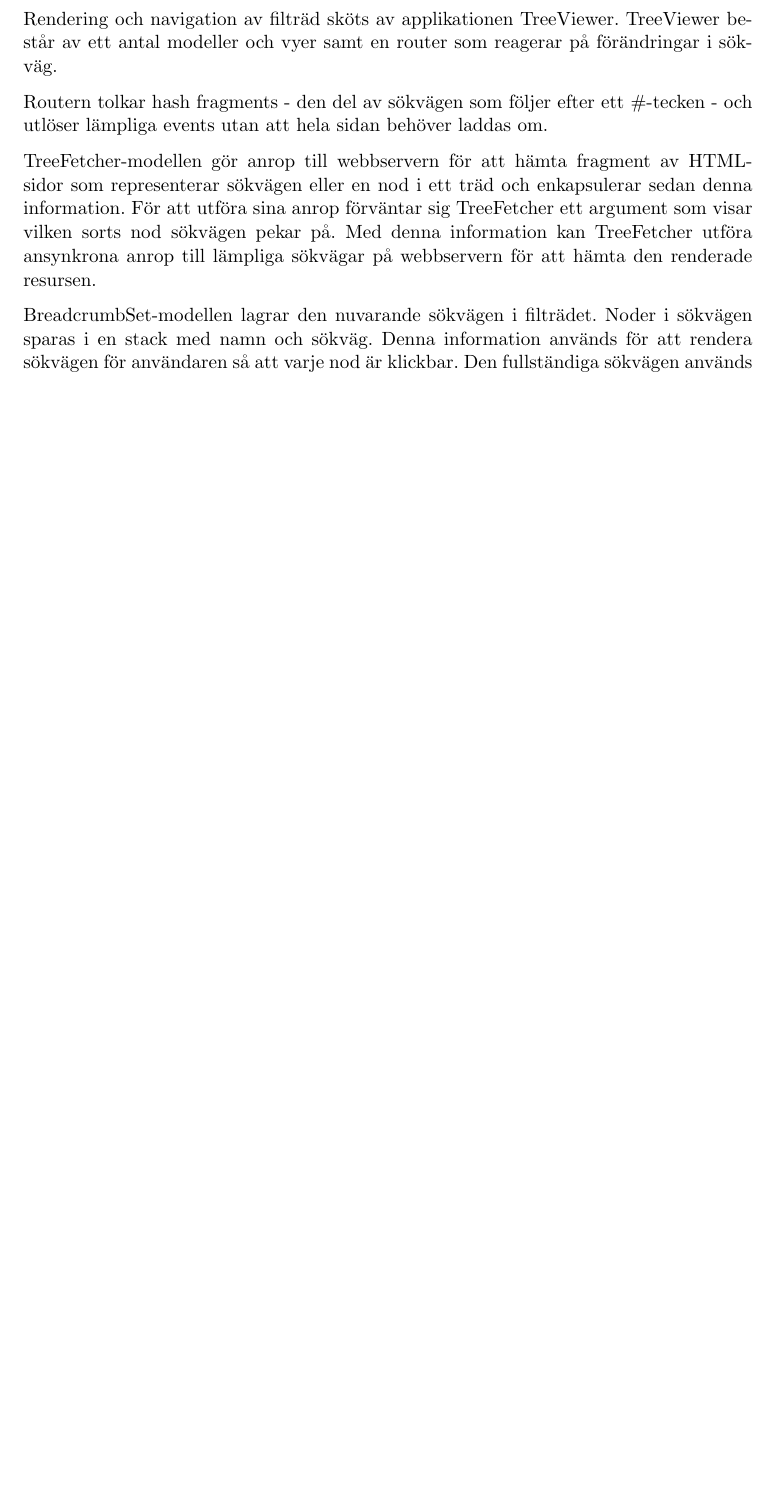
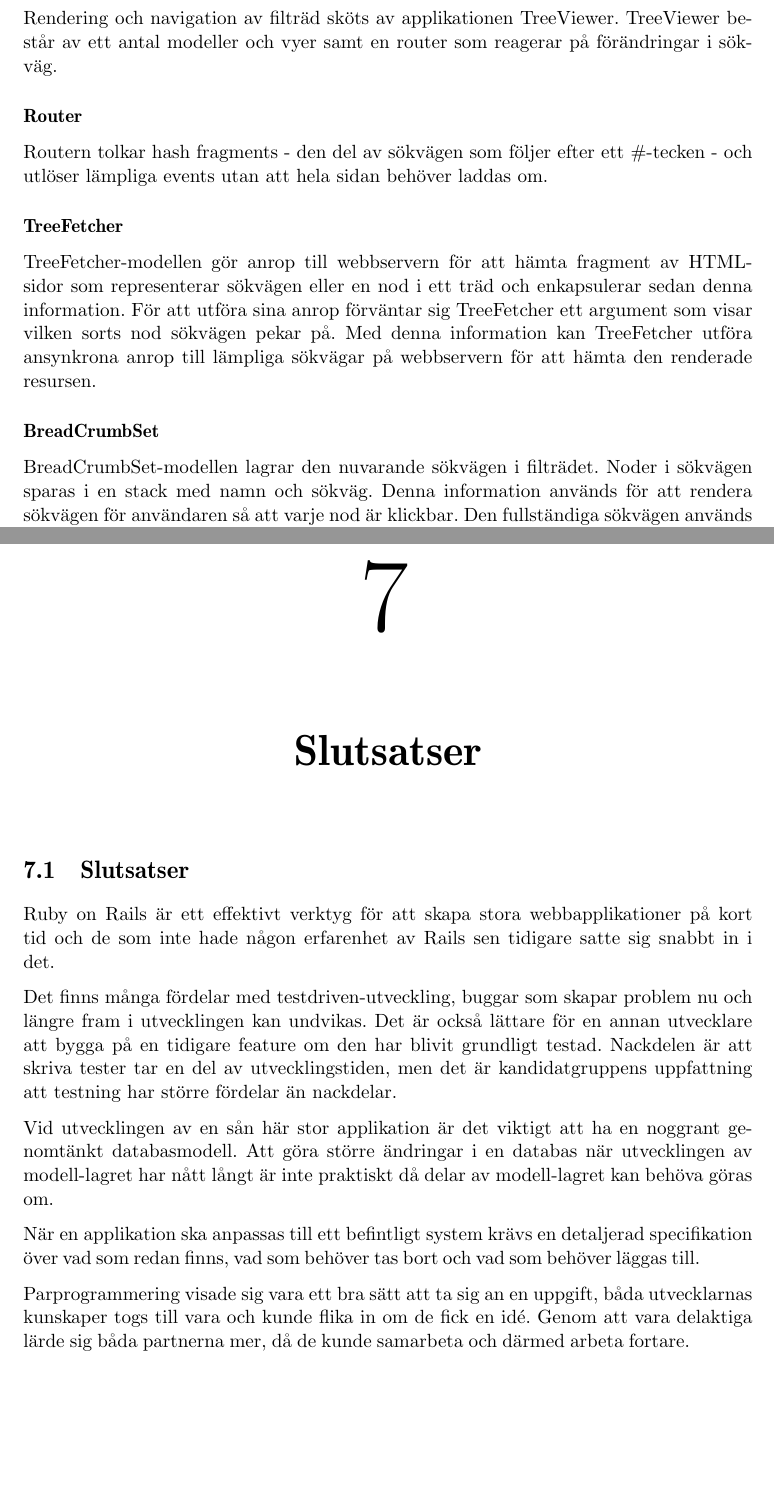
Before and after one commit to water/resources, a LaTeX thesis (report/main.tex, which reads report/include/design/subsystem.tex, report/include/slutsats/slutsats.tex, report/include/slutsatser.tex): part of page 57 of 74 before the commit and two parts of pages 57 and 68 of 75 after it, the two joined at a grey line, cut so that both start at the same text, the shorter picture padded with empty space. Compiled offline with pdfLaTeX.

Commit message:
Fix bold

```diff
--- a/report/include/design/subsystem.tex
+++ b/report/include/design/subsystem.tex
@@ -64,9 +63,12 @@
 
 Rendering och navigation av filträd sköts av applikationen TreeViewer. TreeViewer består av ett antal modeller och vyer samt en router som reagerar på förändringar i sökväg.
 
+\subsubsection{Router}
 Routern tolkar hash fragments - den del av sökvägen som följer efter ett \#-tecken - och utlöser lämpliga events utan att hela sidan behöver laddas om.
 
+\subsubsection{TreeFetcher}
 TreeFetcher-modellen gör anrop till webbservern för att hämta fragment av HTML-sidor som representerar sökvägen eller en nod i ett träd och enkapsulerar sedan denna information. För att utföra sina anrop förväntar sig TreeFetcher ett argument som visar vilken sorts nod sökvägen pekar på. Med denna information kan TreeFetcher utföra ansynkrona anrop till lämpliga sökvägar på webbservern för att hämta den renderade resursen.
 
-BreadcrumbSet-modellen lagrar den nuvarande sökvägen i filträdet. Noder i sökvägen sparas i en stack med namn och sökväg. Denna information används för att rendera sökvägen för användaren så att varje nod är klickbar. Den fullständiga sökvägen används dessutom för att möjliggöra manipulationer av filträdet på ett givet ställe i trädet.
+\subsubsection{BreadCrumbSet}
+BreadCrumbSet-modellen lagrar den nuvarande sökvägen i filträdet. Noder i sökvägen sparas i en stack med namn och sökväg. Denna information används för att rendera sökvägen för användaren så att varje nod är klickbar. Den fullständiga sökvägen används dessutom för att möjliggöra manipulationer av filträdet på ett givet ställe i trädet.
 
--- /dev/null
+++ b/report/include/slutsats/slutsats.tex
@@ -0,0 +1,10 @@
+\section{Slutsatser}
+Ruby on Rails är ett effektivt verktyg för att skapa stora webbapplikationer på kort tid och de som inte hade någon erfarenhet av Rails sen tidigare satte sig snabbt in i det.
+
+Det finns många fördelar med testdriven-utveckling, buggar som skapar problem nu och längre fram i utvecklingen kan undvikas. Det är också lättare för en annan utvecklare att bygga på en tidigare feature om den har blivit grundligt testad. Nackdelen är att skriva tester tar en del av utvecklingstiden, men det är kandidatgruppens uppfattning att testning har större fördelar än nackdelar.
+
+Vid utvecklingen av en sån här stor applikation är det viktigt att ha en noggrant genomtänkt databasmodell. Att göra större ändringar i en databas när utvecklingen av modell-lagret har nått långt är inte praktiskt då delar av modell-lagret kan behöva göras om.
+
+När en applikation ska anpassas till ett befintligt system krävs en detaljerad specifikation över vad som redan finns, vad som behöver tas bort och vad som behöver läggas till.
+
+Parprogrammering visade sig vara ett bra sätt att ta sig an en uppgift, båda utvecklarnas kunskaper togs till vara och kunde flika in om de fick en idé. Genom att vara delaktiga lärde sig båda partnerna mer, då de kunde samarbeta och därmed arbeta fortare.
--- a/report/include/slutsatser.tex
+++ b/report/include/slutsatser.tex
@@ -0,0 +1,3 @@
+\chapter{Slutsatser}
+
+\input{include/slutsats/slutsats.tex}
```
Also changed, not shown: report/include/design/subsystem.tex (6 more changed lines).
